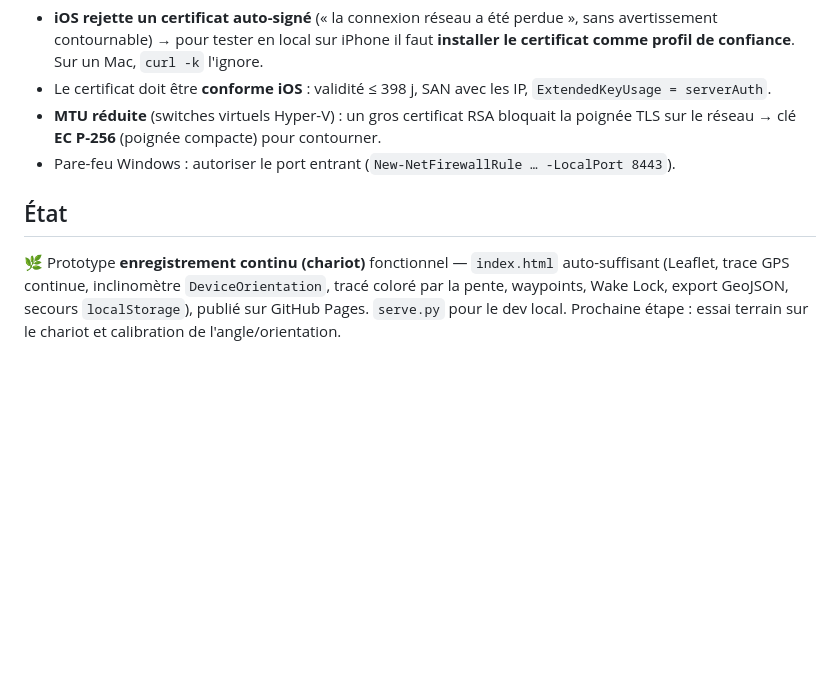
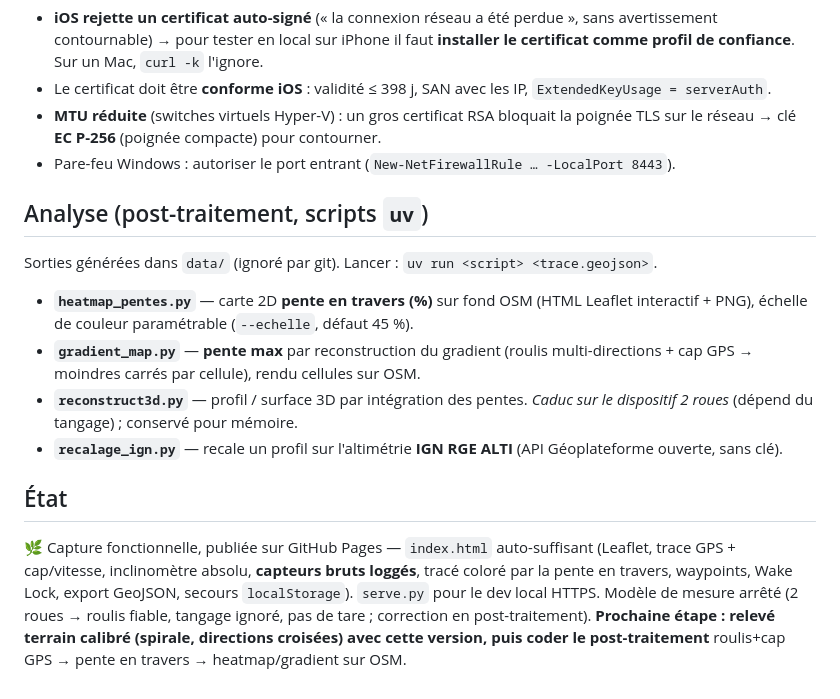
Before and after one commit to ffdumont/carto-pentes, a Markdown page: README.md, the part around one of its changes. Drawn GitHub-style; blank space fills up the shorter version.

```diff
--- a/README.md
+++ b/README.md
@@ -73,6 +78,15 @@ uv run serve.py          # port 8443
 - **MTU réduite** (switches virtuels Hyper-V) : un gros certificat RSA bloquait la poignée TLS sur le réseau → clé **EC P-256** (poignée compacte) pour contourner.
 - Pare-feu Windows : autoriser le port entrant (`New-NetFirewallRule … -LocalPort 8443`).
 
+## Analyse (post-traitement, scripts `uv`)
+
+Sorties générées dans `data/` (ignoré par git). Lancer : `uv run <script> <trace.geojson>`.
+
+- **`heatmap_pentes.py`** — carte 2D **pente en travers (%)** sur fond OSM (HTML Leaflet interactif + PNG), échelle de couleur paramétrable (`--echelle`, défaut 45 %).
+- **`gradient_map.py`** — **pente max** par reconstruction du gradient (roulis multi-directions + cap GPS → moindres carrés par cellule), rendu cellules sur OSM.
+- **`reconstruct3d.py`** — profil / surface 3D par intégration des pentes. *Caduc sur le dispositif 2 roues* (dépend du tangage) ; conservé pour mémoire.
+- **`recalage_ign.py`** — recale un profil sur l'altimétrie **IGN RGE ALTI** (API Géoplateforme ouverte, sans clé).
+
 ## État
 
-🌿 Prototype **enregistrement continu (chariot)** fonctionnel — `index.html` auto-suffisant (Leaflet, trace GPS continue, inclinomètre `DeviceOrientation`, tracé coloré par la pente, waypoints, Wake Lock, export GeoJSON, secours `localStorage`), publié sur GitHub Pages. `serve.py` pour le dev local. Prochaine étape : essai terrain sur le chariot et calibration de l'angle/orientation.
+🌿 Capture fonctionnelle, publiée sur GitHub Pages — `index.html` auto-suffisant (Leaflet, trace GPS + cap/vitesse, inclinomètre absolu, **capteurs bruts loggés**, tracé coloré par la pente en travers, waypoints, Wake Lock, export GeoJSON, secours `localStorage`). `serve.py` pour le dev local HTTPS. Modèle de mesure arrêté (2 roues → roulis fiable, tangage ignoré, pas de tare ; correction en post-traitement). **Prochaine étape : relevé terrain calibré (spirale, directions croisées) avec cette version, puis coder le post-traitement** roulis+cap GPS → pente en travers → heatmap/gradient sur OSM.
```
Also changed, not shown: other parts of README.md (+19 -14 lines).
